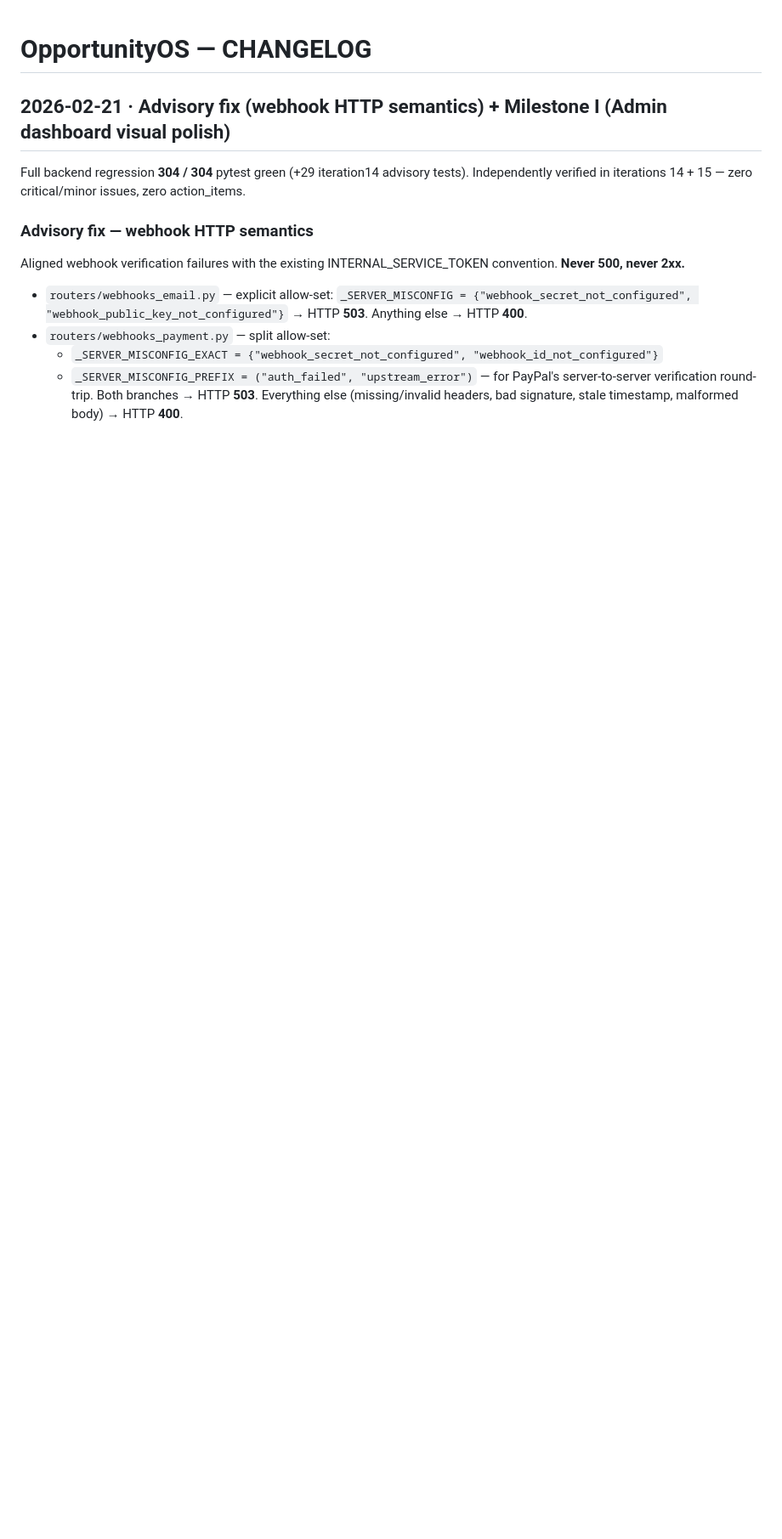
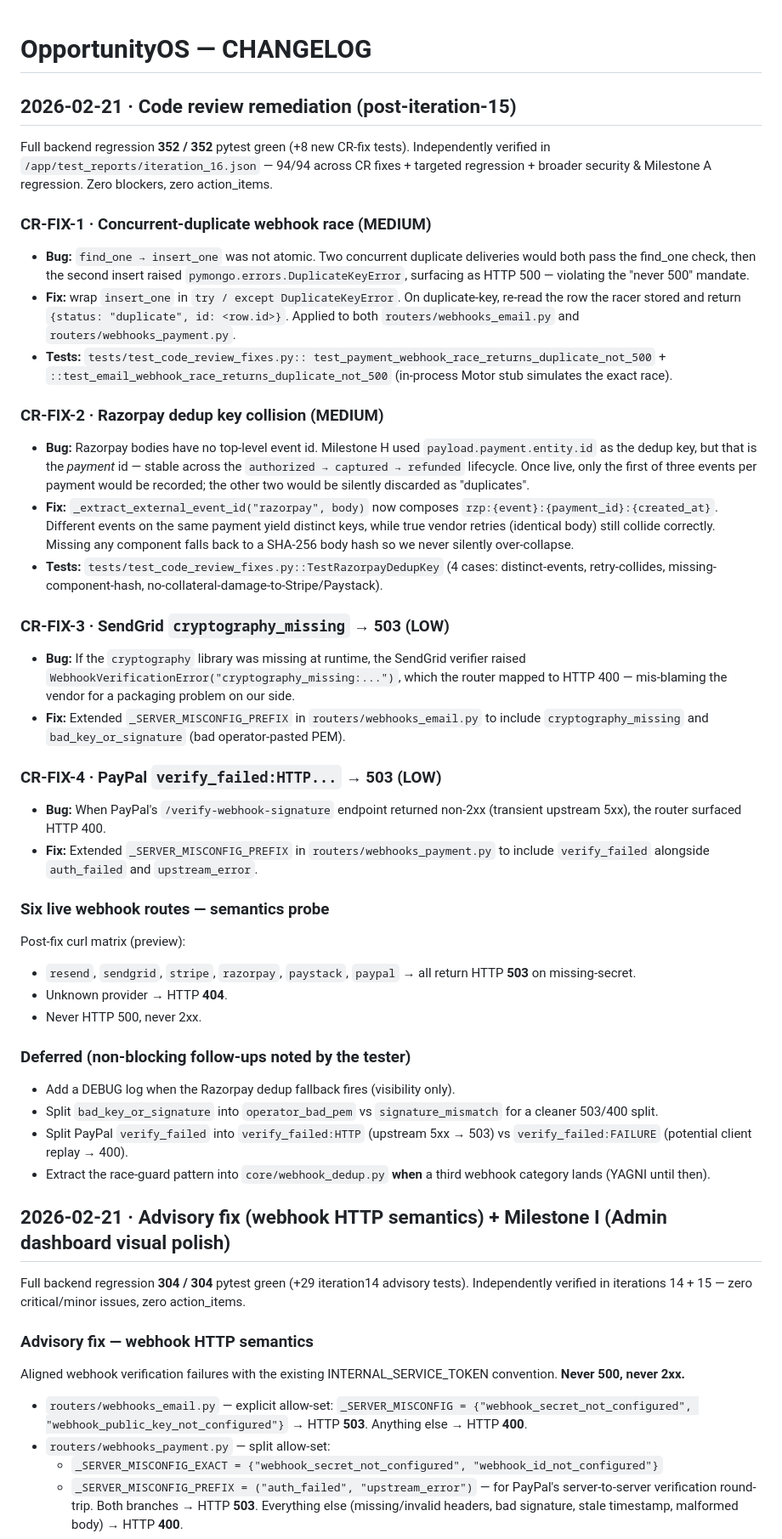
Before and after one commit to purposehealthcareasia-tech/opportunityos, a Markdown page: memory/CHANGELOG.md, the part around the change. Shown at 85% size. Rendered like a GitHub page; blank space fills up the shorter version.

Commit message:
auto-commit for 2b2cae24-162d-416c-bac5-93edf5d0337c

```diff
--- a/memory/CHANGELOG.md
+++ b/memory/CHANGELOG.md
@@ -1,4 +1,73 @@
 # OpportunityOS — CHANGELOG
+
+## 2026-02-21 · Code review remediation (post-iteration-15)
+
+Full backend regression **352 / 352** pytest green (+8 new CR-fix tests).
+Independently verified in `/app/test_reports/iteration_16.json` — 94/94 across
+CR fixes + targeted regression + broader security & Milestone A regression.
+Zero blockers, zero action_items.
+
+### CR-FIX-1 · Concurrent-duplicate webhook race (MEDIUM)
+- **Bug:** `find_one → insert_one` was not atomic. Two concurrent duplicate
+  deliveries would both pass the find_one check, then the second insert
+  raised `pymongo.errors.DuplicateKeyError`, surfacing as HTTP 500 —
+  violating the "never 500" mandate.
+- **Fix:** wrap `insert_one` in `try / except DuplicateKeyError`. On
+  duplicate-key, re-read the row the racer stored and return
+  `{status: "duplicate", id: <row.id>}`. Applied to both
+  `routers/webhooks_email.py` and `routers/webhooks_payment.py`.
+- **Tests:** `tests/test_code_review_fixes.py::
+  test_payment_webhook_race_returns_duplicate_not_500` +
+  `::test_email_webhook_race_returns_duplicate_not_500` (in-process Motor
+  stub simulates the exact race).
+
+### CR-FIX-2 · Razorpay dedup key collision (MEDIUM)
+- **Bug:** Razorpay bodies have no top-level event id. Milestone H used
+  `payload.payment.entity.id` as the dedup key, but that is the *payment*
+  id — stable across the `authorized → captured → refunded` lifecycle.
+  Once live, only the first of three events per payment would be recorded;
+  the other two would be silently discarded as "duplicates".
+- **Fix:** `_extract_external_event_id("razorpay", body)` now composes
+  `rzp:{event}:{payment_id}:{created_at}`. Different events on the same
+  payment yield distinct keys, while true vendor retries (identical body)
+  still collide correctly. Missing any component falls back to a
+  SHA-256 body hash so we never silently over-collapse.
+- **Tests:** `tests/test_code_review_fixes.py::TestRazorpayDedupKey`
+  (4 cases: distinct-events, retry-collides, missing-component-hash,
+  no-collateral-damage-to-Stripe/Paystack).
+
+### CR-FIX-3 · SendGrid `cryptography_missing` → 503 (LOW)
+- **Bug:** If the `cryptography` library was missing at runtime, the
+  SendGrid verifier raised `WebhookVerificationError("cryptography_missing:...")`,
+  which the router mapped to HTTP 400 — mis-blaming the vendor for a
+  packaging problem on our side.
+- **Fix:** Extended `_SERVER_MISCONFIG_PREFIX` in
+  `routers/webhooks_email.py` to include `cryptography_missing` and
+  `bad_key_or_signature` (bad operator-pasted PEM).
+
+### CR-FIX-4 · PayPal `verify_failed:HTTP...` → 503 (LOW)
+- **Bug:** When PayPal's `/verify-webhook-signature` endpoint returned
+  non-2xx (transient upstream 5xx), the router surfaced HTTP 400.
+- **Fix:** Extended `_SERVER_MISCONFIG_PREFIX` in
+  `routers/webhooks_payment.py` to include `verify_failed` alongside
+  `auth_failed` and `upstream_error`.
+
+### Six live webhook routes — semantics probe
+Post-fix curl matrix (preview):
+- `resend`, `sendgrid`, `stripe`, `razorpay`, `paystack`, `paypal`
+  → all return HTTP **503** on missing-secret.
+- Unknown provider → HTTP **404**.
+- Never HTTP 500, never 2xx.
+
+### Deferred (non-blocking follow-ups noted by the tester)
+- Add a DEBUG log when the Razorpay dedup fallback fires (visibility only).
+- Split `bad_key_or_signature` into `operator_bad_pem` vs `signature_mismatch`
+  for a cleaner 503/400 split.
+- Split PayPal `verify_failed` into `verify_failed:HTTP` (upstream 5xx →
+  503) vs `verify_failed:FAILURE` (potential client replay → 400).
+- Extract the race-guard pattern into `core/webhook_dedup.py` **when** a
+  third webhook category lands (YAGNI until then).
+
 
 ## 2026-02-21 · Advisory fix (webhook HTTP semantics) + Milestone I (Admin dashboard visual polish)
 
```
Also changed, not shown: memory/PRD.md (+2 -1 lines).
